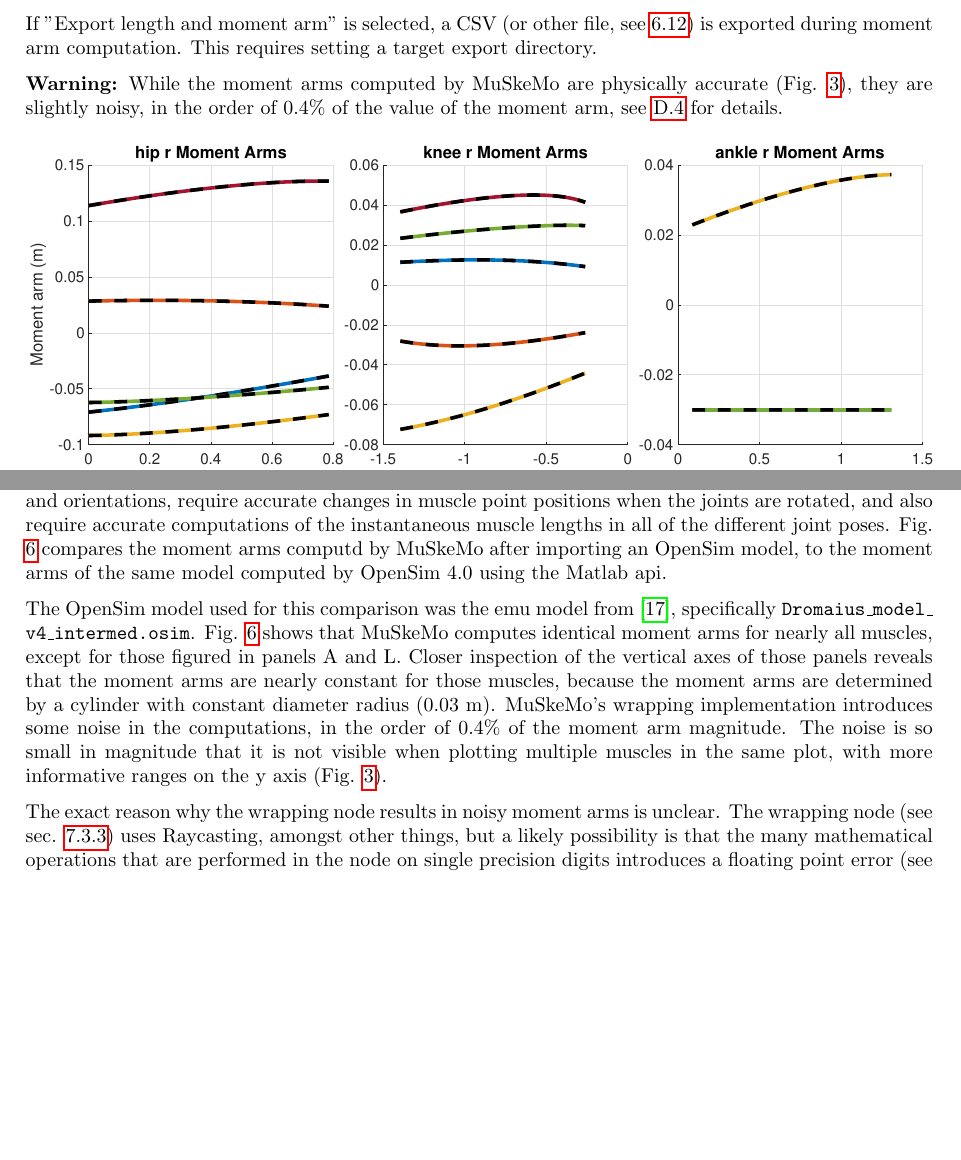
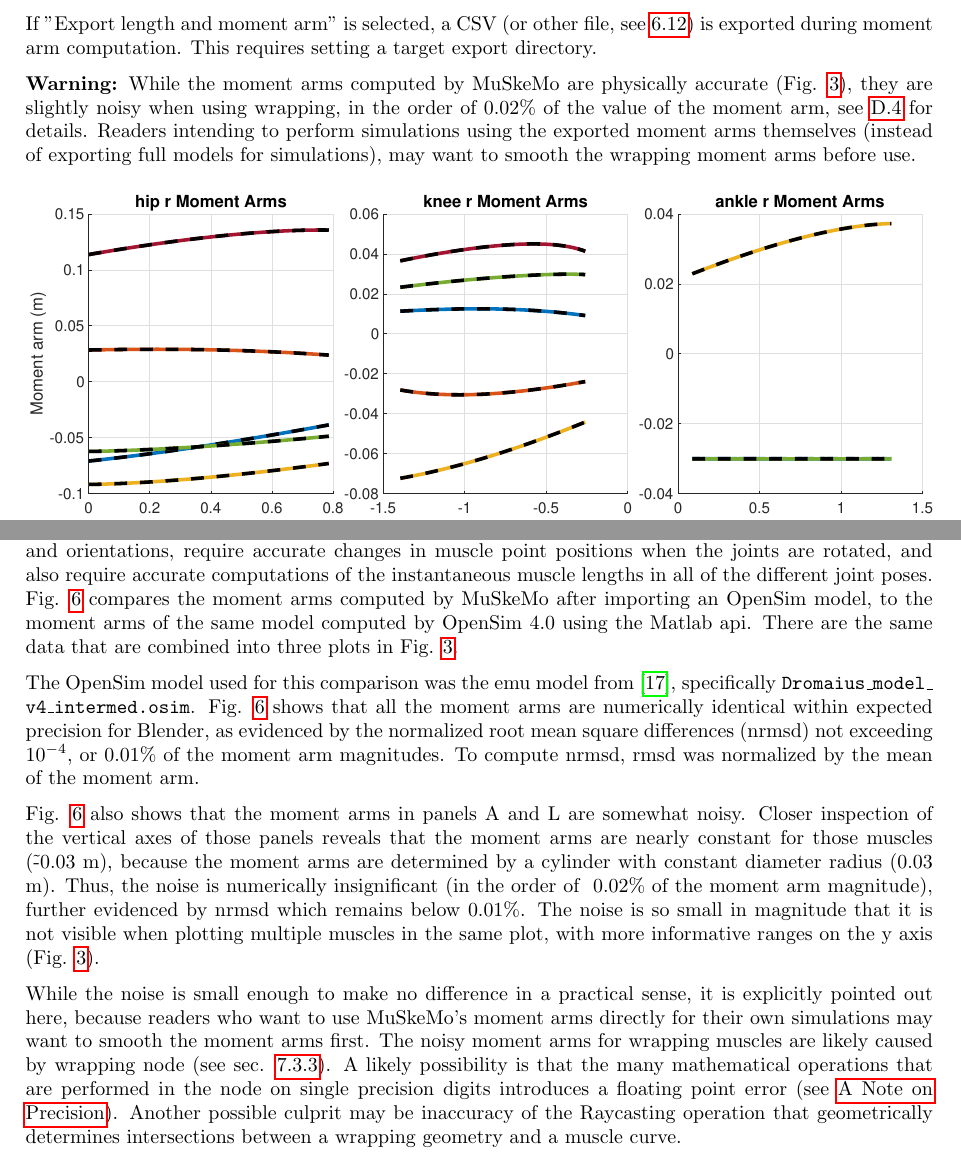
Before and after one commit to PashavanBijlert/MuSkeMo, a LaTeX document (MuSkeMo manual/MuSkeMo manual.tex): two parts of pages 10 and 26 of 28 before the commit and two parts of pages 10 and 26 of 29 after it, joined at a grey line, cut so that both start at the same text, the shorter picture padded with empty space. Compiled offline with pdfLaTeX.

Commit message:
update moment arm documentation

```diff
--- a/MuSkeMo manual/MuSkeMo manual.tex
+++ b/MuSkeMo manual/MuSkeMo manual.tex
@@ -288,7 +288,7 @@ When a computation is succesful, a Python dictionary named "length\_data" is add
 
 If "Export length and moment arm" is selected, a CSV (or other file, see \ref{sec:exportpanel}) is exported during moment arm computation. This requires setting a target export directory.
 
-\textbf{Warning:} While the moment arms computed by MuSkeMo are physically accurate (Fig. \ref{fig:momentarmscombined}), they are slightly noisy, in the order of 0.4\% of the value of the moment arm, see \ref{sec:momentarmvalidation} for details.
+\textbf{Warning:} While the moment arms computed by MuSkeMo are physically accurate (Fig. \ref{fig:momentarmscombined}), they are slightly noisy when using wrapping, in the order of 0.02\% of the value of the moment arm, see \ref{sec:momentarmvalidation} for details. Readers intending to perform simulations using the exported moment arms themselves (instead of exporting full models for simulations), may want to smooth the wrapping moment arms before use.
 
 \begin{figure}[htbp]
     %\vspace{-155pt}
@@ -1000,7 +1000,7 @@ r_m = -dl_m / d\phi_j
 
 The minus sign in eq. \ref{eq:momentarm} appears due to the convention in musculoskeletal simulators to define muscle contractile force as a positive scalar, even though muscle contraction results in a negative change in length.
 
-Accurate computations of moment arms therefore require correct application of local frames, positions and orientations, require accurate changes in muscle point positions when the joints are rotated, and also require accurate computations of the instantaneous muscle lengths in all of the different joint poses. Fig. \ref{fig:momentarmsinvididual} compares the moment arms computd by MuSkeMo after importing an OpenSim model, to the moment arms of the same model computed by OpenSim 4.0 using the Matlab api.
+Accurate computations of moment arms therefore require correct application of local frames, positions and orientations, require accurate changes in muscle point positions when the joints are rotated, and also require accurate computations of the instantaneous muscle lengths in all of the different joint poses. Fig. \ref{fig:momentarmsinvididual} compares the moment arms computed by MuSkeMo after importing an OpenSim model, to the moment arms of the same model computed by OpenSim 4.0 using the Matlab api. There are the same data that are combined into three plots in Fig. \ref{fig:momentarmscombined}.
 
 \begin{figure}[htbp]
     %\vspace{-155pt}
@@ -1011,9 +1011,11 @@ Accurate computations of moment arms therefore require correct application of lo
     \label{fig:momentarmsinvididual}
 \end{figure}
 
-The OpenSim model used for this comparison was the emu model from \cite{vanbijlertMusclecontrolledPhysicsSimulations2024a}, specifically \texttt{Dromaius\_model\_ \allowbreak v4\_intermed.\allowbreak osim}. Fig. \ref{fig:momentarmsinvididual} shows that MuSkeMo computes identical moment arms for nearly all muscles, except for those figured in panels A and L. Closer inspection of the vertical axes of those panels reveals that the moment arms are nearly constant for those muscles, because the moment arms are determined by a cylinder with constant diameter radius (0.03 \si{m}). MuSkeMo's wrapping implementation introduces some noise in the computations, in the order of 0.4\% of the moment arm magnitude. The noise is so small in magnitude that it is not visible when plotting multiple muscles in the same plot, with more informative ranges on the y axis (Fig. \ref{fig:momentarmscombined}).
+The OpenSim model used for this comparison was the emu model from \cite{vanbijlertMusclecontrolledPhysicsSimulations2024a}, specifically \texttt{Dromaius\_model\_ \allowbreak v4\_intermed.\allowbreak osim}. Fig. \ref{fig:momentarmsinvididual} shows that all the moment arms are numerically identical within expected precision for Blender, as evidenced by the normalized root mean square differences (nrmsd) not exceeding \(10^{-4}\), or 0.01\% of the moment arm magnitudes. To compute nrmsd, rmsd was normalized by the mean of the moment arm.
 
-The exact reason why the wrapping node results in noisy moment arms is unclear. The wrapping node (see sec. \ref{sec:musclewrapping}) uses Raycasting, amongst other things, but a likely possibility is that the many mathematical operations that are performed in the node on single precision digits introduces a floating point error (see \nameref{sec:precision}). Future MuSkeMo updates will attempt to address this issue, but the noise is small enough in magnitude that it makes no difference in any practical sense.
+Fig. \ref{fig:momentarmsinvididual} also shows that the moment arms in panels A and L are somewhat noisy. Closer inspection of the vertical axes of those panels reveals that the moment arms are nearly constant for those muscles (\~ -0.03 \si{m}), because the moment arms are determined by a cylinder with constant diameter radius (0.03 \si{m}). Thus, the noise is numerically insignificant (in the order of ~0.02\% of the moment arm magnitude), further evidenced by nrmsd which remains below 0.01\%. The noise is so small in magnitude that it is not visible when plotting multiple muscles in the same plot, with more informative ranges on the y axis (Fig. \ref{fig:momentarmscombined}).
+
+While the noise is small enough to make no difference in a practical sense, it is explicitly pointed out here, because readers who want to use MuSkeMo's moment arms directly for their own simulations may want to smooth the moment arms first. The noisy moment arms for wrapping muscles are likely caused by wrapping node (see sec. \ref{sec:musclewrapping}). A likely possibility is that the many mathematical operations that are performed in the node on single precision digits introduces a floating point error (see \nameref{sec:precision}). Another possible culprit may be inaccuracy of the Raycasting operation that geometrically determines intersections between a wrapping geometry and a muscle curve.
 
 The python script (to be run in Blender's script editor) that generates the muscle analysis is provided in MuSkeMo's utilities folder as an example script that calls MuSkeMo's API (sec. \ref{sec:muskemoutilities}). The Matlab script that generates the plots from Figs. \ref{fig:momentarmscombined} and \ref{fig:momentarmsinvididual} is also provided.
 
```
Also changed, not shown: MuSkeMo manual/MuSkeMo manual.pdf, MuSkeMo manual/figures/emu_momentarms_individual_v2.eps (added), MuSkeMo manual/MuSkeMo manual.tex (4 more changed lines), 3 other files.
